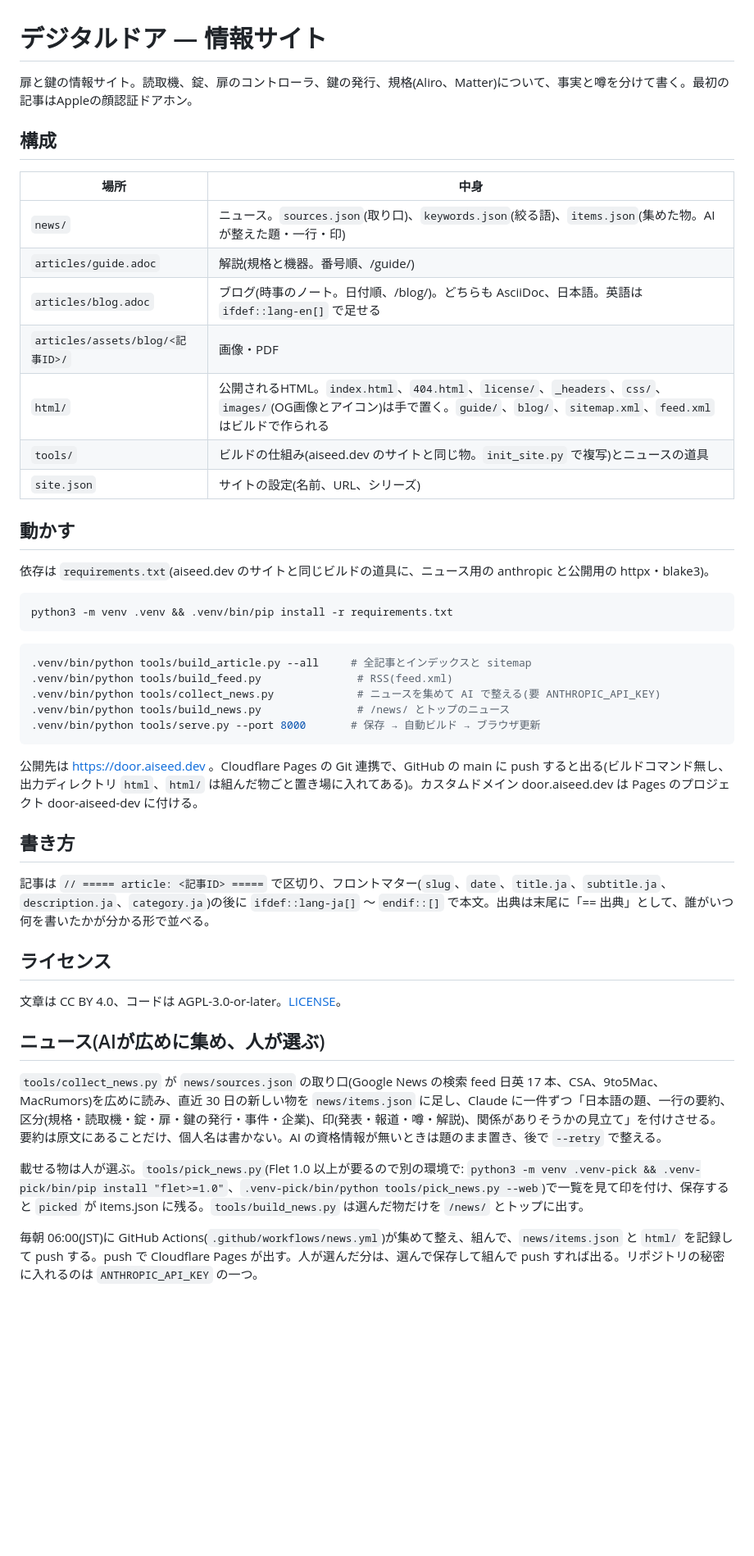
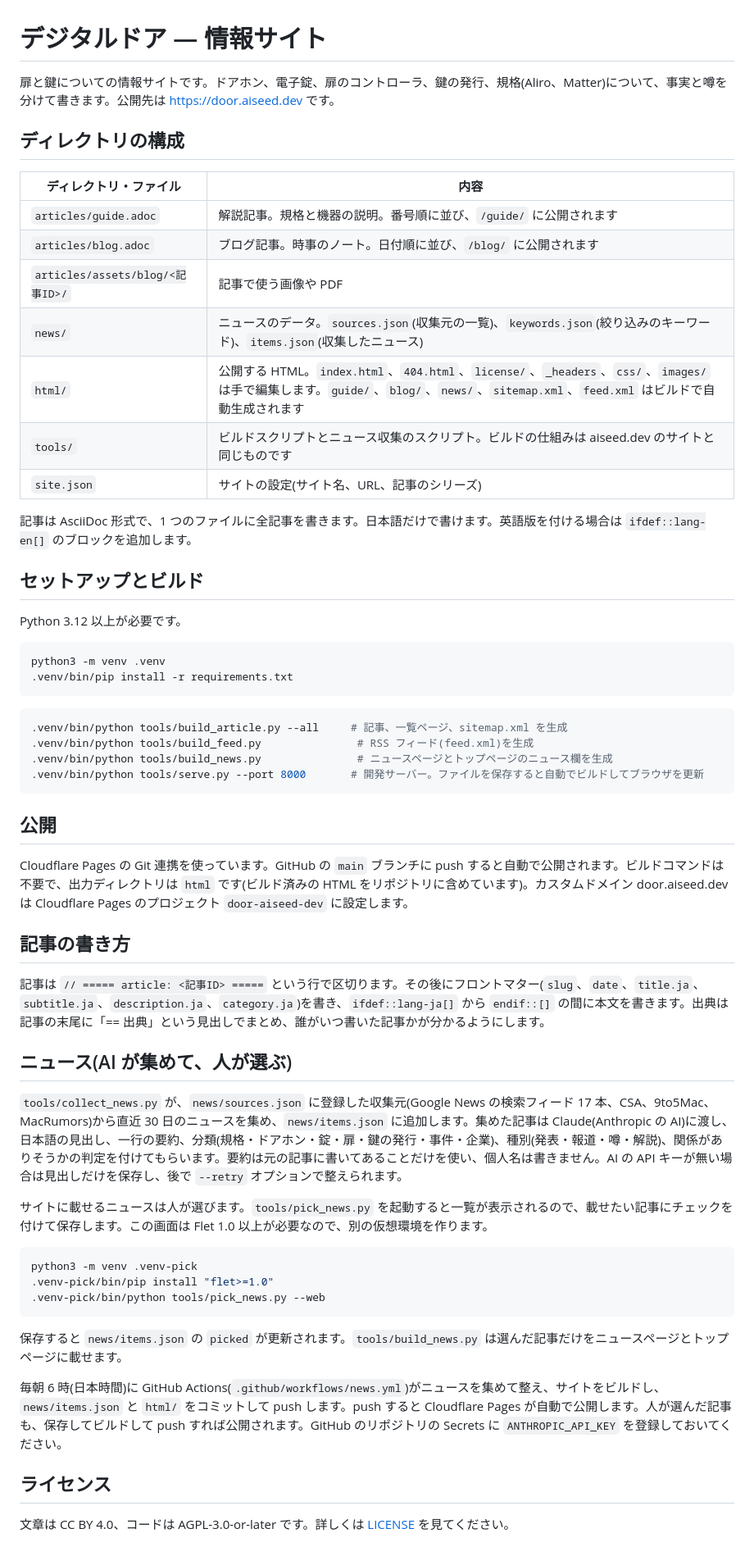
Before and after one commit to aiseed-dev/digitaldoor, a Markdown page: README.md, the part around the change. Shown at 82% size. GitHub-like rendering; blank space fills up the shorter version.

Commit message:
README を普通の言葉で書き直す
Co-Authored-By: Claude Fable 5.1 <noreply@anthropic.com>

````diff
--- a/README.md
+++ b/README.md
@@ -1,49 +1,61 @@
 # デジタルドア — 情報サイト
 
-扉と鍵の情報サイト。読取機、錠、扉のコントローラ、鍵の発行、規格(Aliro、Matter)について、事実と噂を分けて書く。最初の記事はAppleの顔認証ドアホン。
+扉と鍵についての情報サイトです。ドアホン、電子錠、扉のコントローラ、鍵の発行、規格(Aliro、Matter)について、事実と噂を分けて書きます。公開先は https://door.aiseed.dev です。
 
-## 構成
+## ディレクトリの構成
 
-| 場所 | 中身 |
+| ディレクトリ・ファイル | 内容 |
 |---|---|
-| `news/` | ニュース。`sources.json`(取り口)、`keywords.json`(絞る語)、`items.json`(集めた物。AIが整えた題・一行・印) |
-| `articles/guide.adoc` | 解説(規格と機器。番号順、/guide/) |
-| `articles/blog.adoc` | ブログ(時事のノート。日付順、/blog/)。どちらも AsciiDoc、日本語。英語は `ifdef::lang-en[]` で足せる |
-| `articles/assets/blog/<記事ID>/` | 画像・PDF |
-| `html/` | 公開されるHTML。`index.html`、`404.html`、`license/`、`_headers`、`css/`、`images/`(OG画像とアイコン)は手で置く。`guide/`、`blog/`、`sitemap.xml`、`feed.xml` はビルドで作られる |
-| `tools/` | ビルドの仕組み(aiseed.dev のサイトと同じ物。`init_site.py` で複写)とニュースの道具 |
-| `site.json` | サイトの設定(名前、URL、シリーズ) |
+| `articles/guide.adoc` | 解説記事。規格と機器の説明。番号順に並び、`/guide/` に公開されます |
+| `articles/blog.adoc` | ブログ記事。時事のノート。日付順に並び、`/blog/` に公開されます |
+| `articles/assets/blog/<記事ID>/` | 記事で使う画像や PDF |
+| `news/` | ニュースのデータ。`sources.json`(収集元の一覧)、`keywords.json`(絞り込みのキーワード)、`items.json`(収集したニュース) |
+| `html/` | 公開する HTML。`index.html`、`404.html`、`license/`、`_headers`、`css/`、`images/` は手で編集します。`guide/`、`blog/`、`news/`、`sitemap.xml`、`feed.xml` はビルドで自動生成されます |
+| `tools/` | ビルドスクリプトとニュース収集のスクリプト。ビルドの仕組みは aiseed.dev のサイトと同じものです |
+| `site.json` | サイトの設定(サイト名、URL、記事のシリーズ) |
 
-## 動かす
+記事は AsciiDoc 形式で、1 つのファイルに全記事を書きます。日本語だけで書けます。英語版を付ける場合は `ifdef::lang-en[]` のブロックを追加します。
 
-依存は `requirements.txt`(aiseed.dev のサイトと同じビルドの道具に、ニュース用の anthropic と公開用の httpx・blake3)。
+## セットアップとビルド
+
+Python 3.12 以上が必要です。
 
 ```bash
-python3 -m venv .venv && .venv/bin/pip install -r requirements.txt
+python3 -m venv .venv
+.venv/bin/pip install -r requirements.txt
 ```
 
 ```bash
-.venv/bin/python tools/build_article.py --all     # 全記事とインデックスと sitemap
-.venv/bin/python tools/build_feed.py               # RSS(feed.xml)
-.venv/bin/python tools/collect_news.py             # ニュースを集めて AI で整える(要 ANTHROPIC_API_KEY)
-.venv/bin/python tools/build_news.py               # /news/ とトップのニュース
-.venv/bin/python tools/serve.py --port 8000       # 保存 → 自動ビルド → ブラウザ更新
+.venv/bin/python tools/build_article.py --all     # 記事、一覧ページ、sitemap.xml を生成
+.venv/bin/python tools/build_feed.py               # RSS フィード(feed.xml)を生成
+.venv/bin/python tools/build_news.py               # ニュースページとトップページのニュース欄を生成
+.venv/bin/python tools/serve.py --port 8000       # 開発サーバー。ファイルを保存すると自動でビルドしてブラウザを更新
 ```
 
-公開先は https://door.aiseed.dev 。Cloudflare Pages の Git 連携で、GitHub の main に push すると出る(ビルドコマンド無し、出力ディレクトリ `html`、`html/` は組んだ物ごと置き場に入れてある)。カスタムドメイン door.aiseed.dev は Pages のプロジェクト door-aiseed-dev に付ける。
+## 公開
 
-## 書き方
+Cloudflare Pages の Git 連携を使っています。GitHub の `main` ブランチに push すると自動で公開されます。ビルドコマンドは不要で、出力ディレクトリは `html` です(ビルド済みの HTML をリポジトリに含めています)。カスタムドメイン door.aiseed.dev は Cloudflare Pages のプロジェクト `door-aiseed-dev` に設定します。
 
-記事は `// ===== article: <記事ID> =====` で区切り、フロントマター(`slug`、`date`、`title.ja`、`subtitle.ja`、`description.ja`、`category.ja`)の後に `ifdef::lang-ja[]` 〜 `endif::[]` で本文。出典は末尾に「== 出典」として、誰がいつ何を書いたかが分かる形で並べる。
+## 記事の書き方
+
+記事は `// ===== article: <記事ID> =====` という行で区切ります。その後にフロントマター(`slug`、`date`、`title.ja`、`subtitle.ja`、`description.ja`、`category.ja`)を書き、`ifdef::lang-ja[]` から `endif::[]` の間に本文を書きます。出典は記事の末尾に「== 出典」という見出しでまとめ、誰がいつ書いた記事かが分かるようにします。
+
+## ニュース(AI が集めて、人が選ぶ)
+
+`tools/collect_news.py` が、`news/sources.json` に登録した収集元(Google News の検索フィード 17 本、CSA、9to5Mac、MacRumors)から直近 30 日のニュースを集め、`news/items.json` に追加します。集めた記事は Claude(Anthropic の AI)に渡し、日本語の見出し、一行の要約、分類(規格・ドアホン・錠・扉・鍵の発行・事件・企業)、種別(発表・報道・噂・解説)、関係がありそうかの判定を付けてもらいます。要約は元の記事に書いてあることだけを使い、個人名は書きません。AI の API キーが無い場合は見出しだけを保存し、後で `--retry` オプションで整えられます。
+
+サイトに載せるニュースは人が選びます。`tools/pick_news.py` を起動すると一覧が表示されるので、載せたい記事にチェックを付けて保存します。この画面は Flet 1.0 以上が必要なので、別の仮想環境を作ります。
+
+```bash
+python3 -m venv .venv-pick
+.venv-pick/bin/pip install "flet>=1.0"
+.venv-pick/bin/python tools/pick_news.py --web
+```
+
+保存すると `news/items.json` の `picked` が更新されます。`tools/build_news.py` は選んだ記事だけをニュースページとトップページに載せます。
+
+毎朝 6 時(日本時間)に GitHub Actions(`.github/workflows/news.yml`)がニュースを集めて整え、サイトをビルドし、`news/items.json` と `html/` をコミットして push します。push すると Cloudflare Pages が自動で公開します。人が選んだ記事も、保存してビルドして push すれば公開されます。GitHub のリポジトリの Secrets に `ANTHROPIC_API_KEY` を登録しておいてください。
 
 ## ライセンス
 
-文章は CC BY 4.0、コードは AGPL-3.0-or-later。[LICENSE](LICENSE)。
-
-## ニュース(AIが広めに集め、人が選ぶ)
-
-`tools/collect_news.py` が `news/sources.json` の取り口(Google News の検索 feed 日英 17 本、CSA、9to5Mac、MacRumors)を広めに読み、直近 30 日の新しい物を `news/items.json` に足し、Claude に一件ずつ「日本語の題、一行の要約、区分(規格・読取機・錠・扉・鍵の発行・事件・企業)、印(発表・報道・噂・解説)、関係がありそうかの見立て」を付けさせる。要約は原文にあることだけ、個人名は書かない。AI の資格情報が無いときは題のまま置き、後で `--retry` で整える。
-
-載せる物は人が選ぶ。`tools/pick_news.py`(Flet 1.0 以上が要るので別の環境で: `python3 -m venv .venv-pick && .venv-pick/bin/pip install "flet>=1.0"`、`.venv-pick/bin/python tools/pick_news.py --web`)で一覧を見て印を付け、保存すると `picked` が items.json に残る。`tools/build_news.py` は選んだ物だけを `/news/` とトップに出す。
-
-毎朝 06:00(JST)に GitHub Actions(`.github/workflows/news.yml`)が集めて整え、組んで、`news/items.json` と `html/` を記録して push する。push で Cloudflare Pages が出す。人が選んだ分は、選んで保存して組んで push すれば出る。リポジトリの秘密に入れるのは `ANTHROPIC_API_KEY` の一つ。
+文章は CC BY 4.0、コードは AGPL-3.0-or-later です。詳しくは [LICENSE](LICENSE) を見てください。
````
